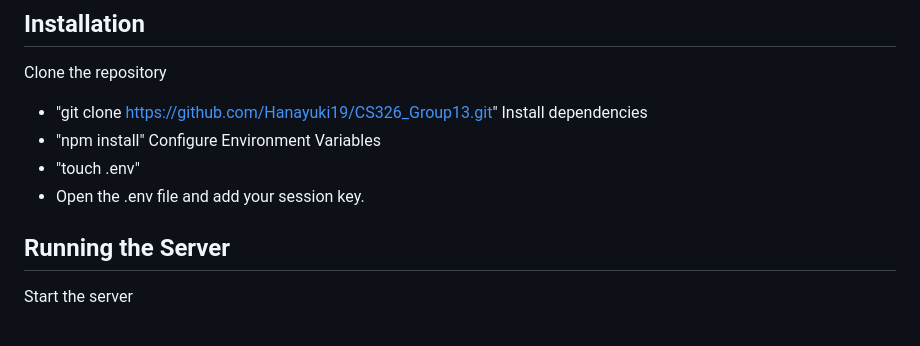
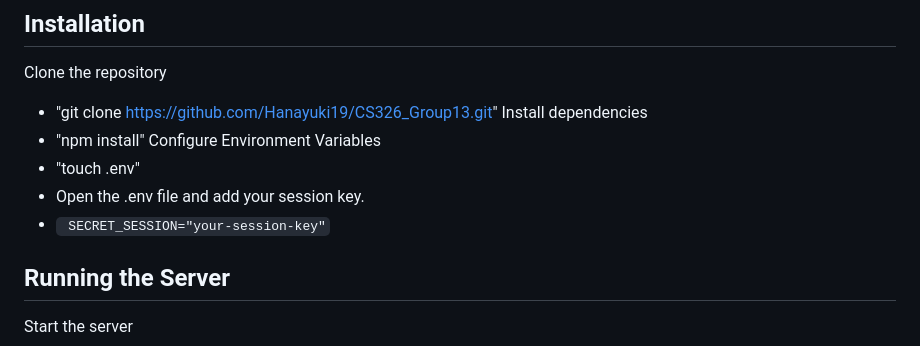
Before and after one commit to Hanayuki19/CS326_Group13, a Markdown page: README.md, the part around the change. Drawn GitHub-style.

Commit message:
edited installation instructions

````diff
--- a/README.md
+++ b/README.md
@@ -37,6 +37,7 @@ Install dependencies
 Configure Environment Variables
 - "touch .env"
 - Open the .env file and add your session key.
+- ``` SECRET_SESSION="your-session-key"```
 
 ## Running the Server
 Start the server
````
